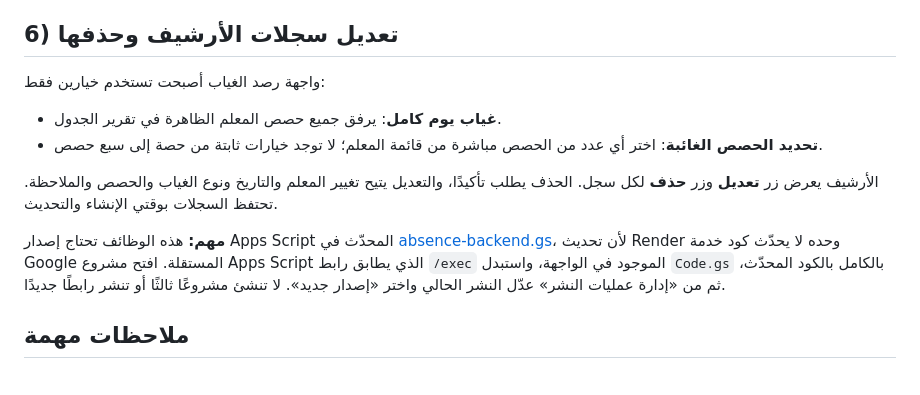
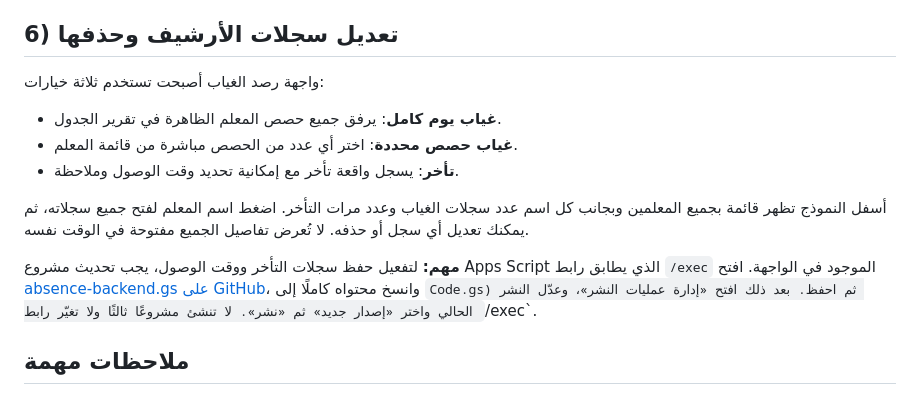
Before and after one commit to abotamm-ops/mirsad-school, a Markdown page: ABSENCE-SETUP.md, the part around the change. Rendered like a GitHub page.

Commit message:
Document teacher statistics and lateness logging

```diff
--- a/ABSENCE-SETUP.md
+++ b/ABSENCE-SETUP.md
@@ -39,13 +39,14 @@
 
 ## 6) تعديل سجلات الأرشيف وحذفها
 
-واجهة رصد الغياب أصبحت تستخدم خيارين فقط:
+واجهة رصد الغياب أصبحت تستخدم ثلاثة خيارات:
 - **غياب يوم كامل**: يرفق جميع حصص المعلم الظاهرة في تقرير الجدول.
-- **تحديد الحصص الغائبة**: اختر أي عدد من الحصص مباشرة من قائمة المعلم؛ لا توجد خيارات ثابتة من حصة إلى سبع حصص.
+- **غياب حصص محددة**: اختر أي عدد من الحصص مباشرة من قائمة المعلم.
+- **تأخر**: يسجل واقعة تأخر مع إمكانية تحديد وقت الوصول وملاحظة.
 
-الأرشيف يعرض زر **تعديل** وزر **حذف** لكل سجل. الحذف يطلب تأكيدًا، والتعديل يتيح تغيير المعلم والتاريخ ونوع الغياب والحصص والملاحظة. تحتفظ السجلات بوقتي الإنشاء والتحديث.
+أسفل النموذج تظهر قائمة بجميع المعلمين وبجانب كل اسم عدد سجلات الغياب وعدد مرات التأخر. اضغط اسم المعلم لفتح جميع سجلاته، ثم يمكنك تعديل أي سجل أو حذفه. لا تُعرض تفاصيل الجميع مفتوحة في الوقت نفسه.
 
-**مهم:** هذه الوظائف تحتاج إصدار Apps Script المحدّث في [absence-backend.gs](https://github.com/abotamm-ops/mirsad-school/blob/main/absence-backend.gs)، لأن تحديث Render وحده لا يحدّث كود خدمة Google المستقلة. افتح مشروع Apps Script الذي يطابق رابط `/exec` الموجود في الواجهة، واستبدل `Code.gs` بالكامل بالكود المحدّث، ثم من «إدارة عمليات النشر» عدّل النشر الحالي واختر «إصدار جديد». لا تنشئ مشروعًا ثالثًا أو تنشر رابطًا جديدًا.
+**مهم:** لتفعيل حفظ سجلات التأخر ووقت الوصول، يجب تحديث مشروع Apps Script الذي يطابق رابط `/exec` الموجود في الواجهة. افتح [absence-backend.gs على GitHub](https://github.com/abotamm-ops/mirsad-school/blob/main/absence-backend.gs)، وانسخ محتواه كاملًا إلى `Code.gs) ثم احفظ. بعد ذلك افتح «إدارة عمليات النشر»، وعدّل النشر الحالي واختر «إصدار جديد» ثم «نشر». لا تنشئ مشروعًا ثالثًا ولا تغيّر رابط `/exec`.
 
 ## ملاحظات مهمة
 - لا تدمج `absence-backend.gs` مع مشروع Apps Script الخاص بمزامنة الجدول. أنشئ مشروعًا مستقلًا.
```
